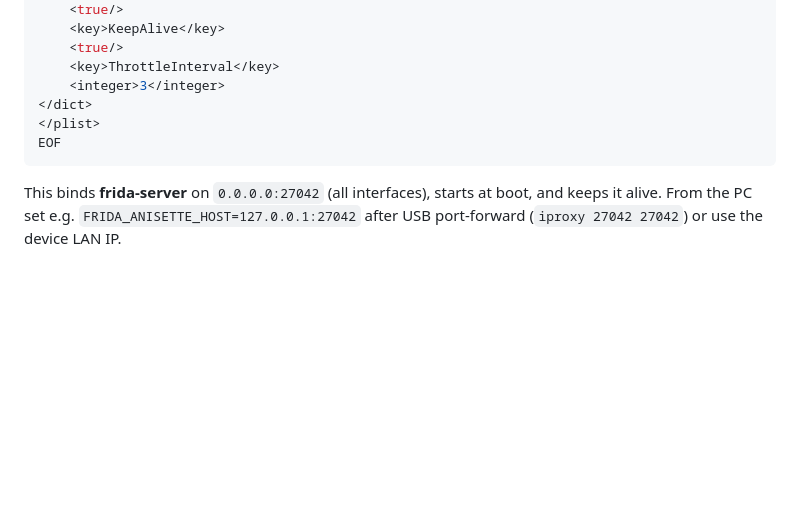
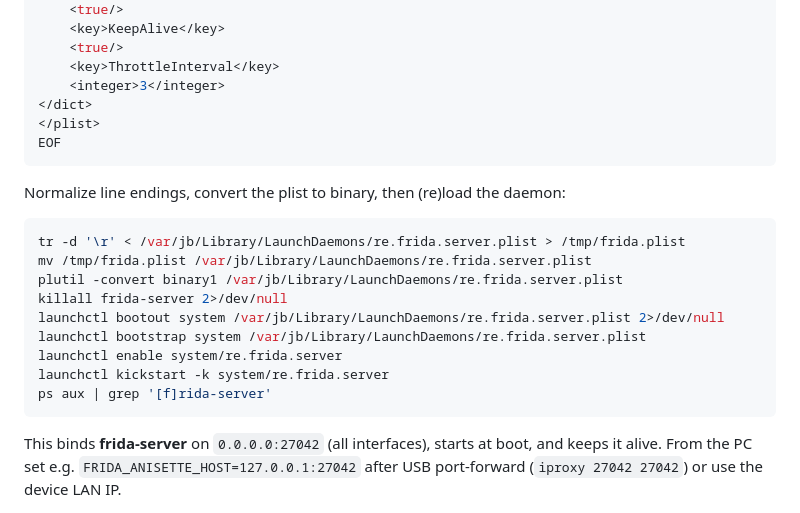
Before and after one commit to GiordanoSconti/iCloudKitExtractor, a Markdown page: README.md, the part around the change. Rendered like a GitHub page; blank space fills up the shorter version.

Commit message:
Add frida-server plist reload and kickstart steps to the jailbreak docs.
Co-authored-by: Cursor <cursoragent@cursor.com>

````diff
--- a/README.md
+++ b/README.md
@@ -162,6 +162,20 @@ cat > /var/jb/Library/LaunchDaemons/re.frida.server.plist <<'EOF'
 EOF
 ```
 
+Normalize line endings, convert the plist to binary, then (re)load the daemon:
+
+```sh
+tr -d '\r' < /var/jb/Library/LaunchDaemons/re.frida.server.plist > /tmp/frida.plist
+mv /tmp/frida.plist /var/jb/Library/LaunchDaemons/re.frida.server.plist
+plutil -convert binary1 /var/jb/Library/LaunchDaemons/re.frida.server.plist
+killall frida-server 2>/dev/null
+launchctl bootout system /var/jb/Library/LaunchDaemons/re.frida.server.plist 2>/dev/null
+launchctl bootstrap system /var/jb/Library/LaunchDaemons/re.frida.server.plist
+launchctl enable system/re.frida.server
+launchctl kickstart -k system/re.frida.server
+ps aux | grep '[f]rida-server'
+```
+
 This binds **frida-server** on `0.0.0.0:27042` (all interfaces), starts at boot, and keeps it alive. From the PC set e.g. `FRIDA_ANISETTE_HOST=127.0.0.1:27042` after USB port-forward (`iproxy 27042 27042`) or use the device LAN IP.
 
 ## Other anisette backends
````
